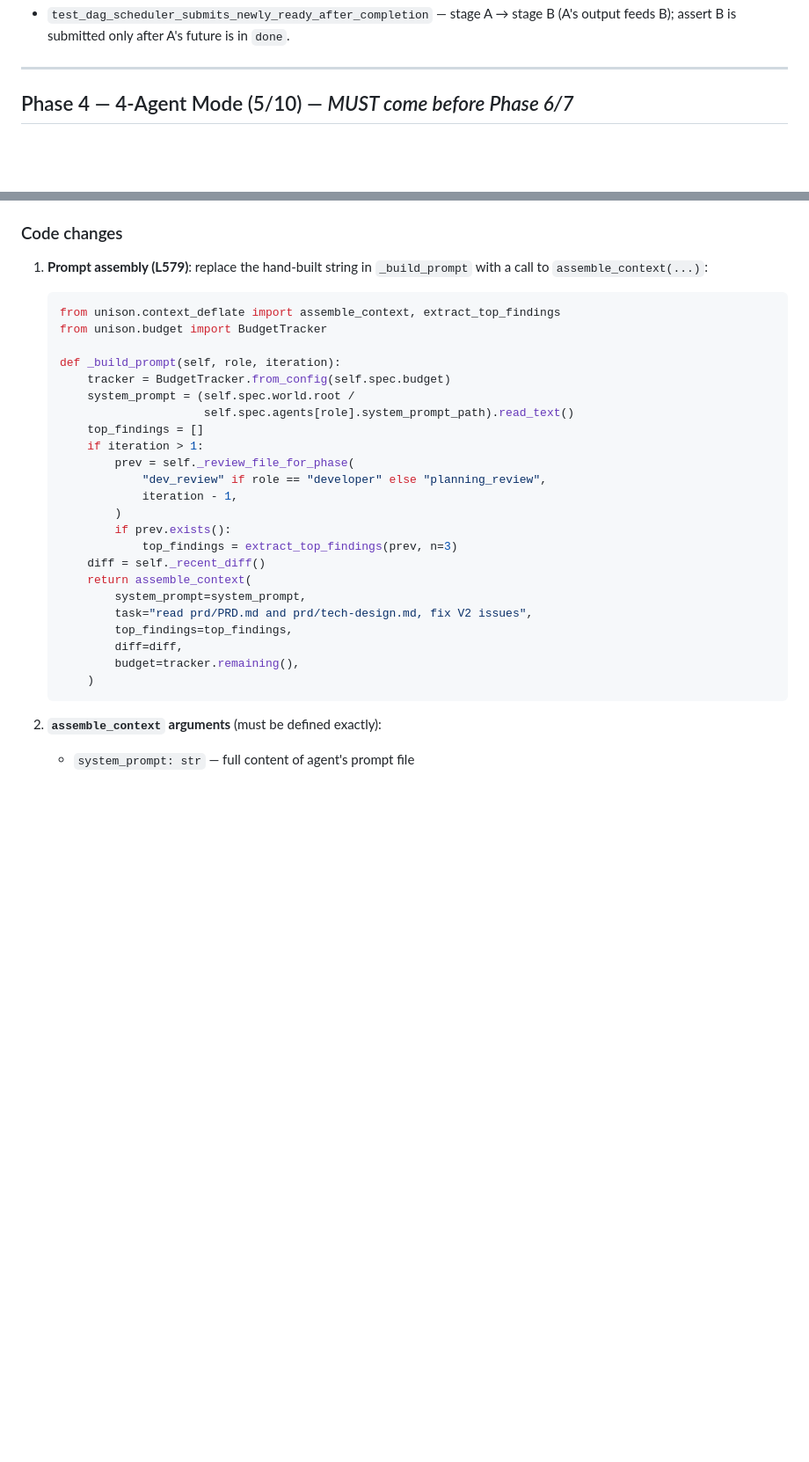
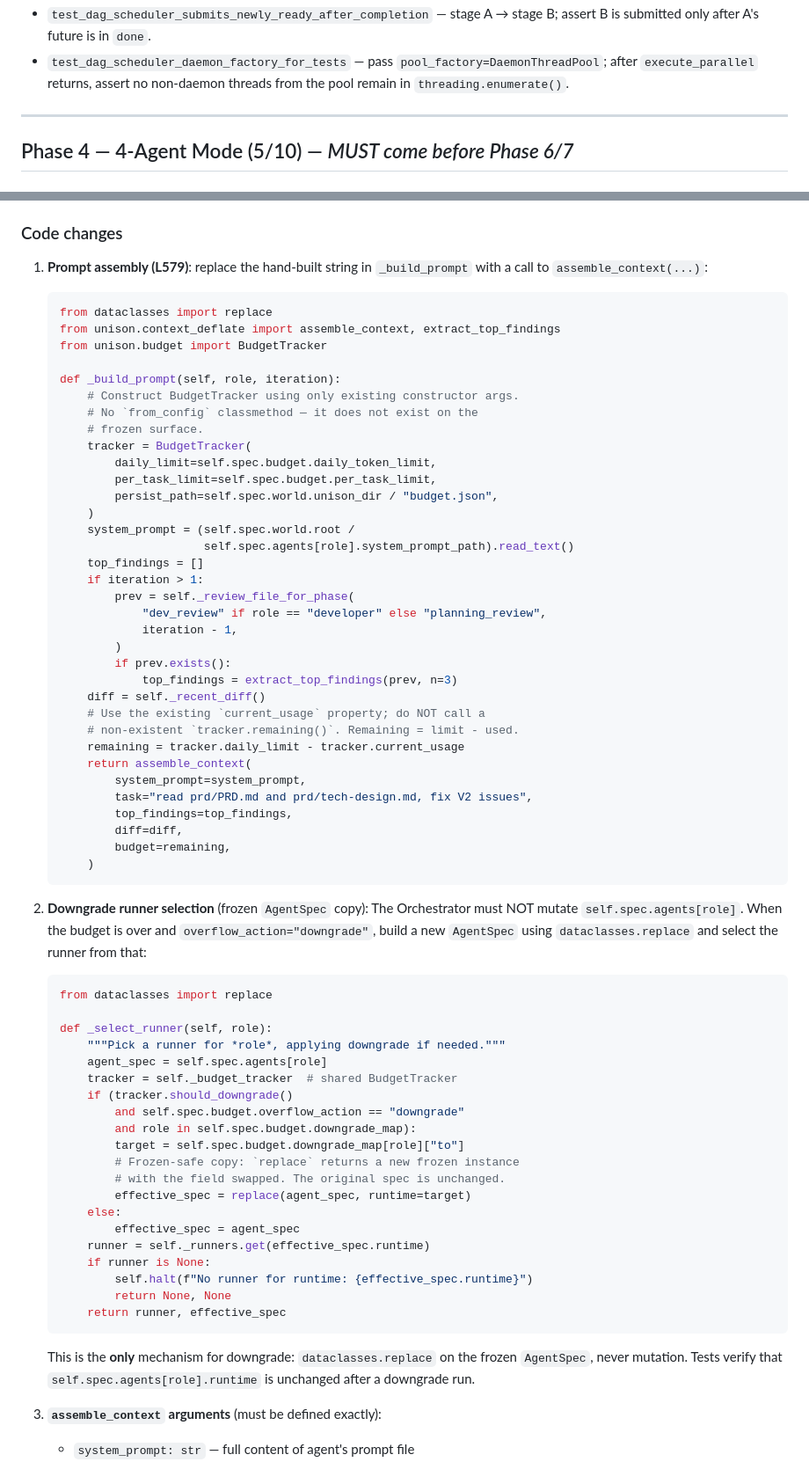
Before and after one commit to Xuan0629/unison, a Markdown page: prd/tech-design.md, 2 parts joined by grey strips. Shown at 88% size. Drawn GitHub-style; blank space fills up the shorter version.

Commit message:
design: V2 fix Round 4 — Phase 3 deadline+pool_factory, Phase 7 dataclasses.replace

````diff
--- a/prd/tech-design.md
+++ b/prd/tech-design.md
@@ -201,6 +238,10 @@ ORDER BY id
 - `test_dag_scheduler_submits_newly_ready_after_completion` —
-  stage A → stage B (A's output feeds B); assert B is submitted
-  only after A's future is in `done`.
+  stage A → stage B; assert B is submitted only after A's future
+  is in `done`.
+- `test_dag_scheduler_daemon_factory_for_tests` — pass
+  `pool_factory=DaemonThreadPool`; after `execute_parallel`
+  returns, assert no non-daemon threads from the pool remain
+  in `threading.enumerate()`.
 
 ---
 
@@ -324,12 +365,21 @@ helper can land in Iter 1 as a standalone module.
 
 1. **Prompt assembly (L579)**: replace the hand-built string in
    `_build_prompt` with a call to `assemble_context(...)`:
+
    ```python
+   from dataclasses import replace
    from unison.context_deflate import assemble_context, extract_top_findings
    from unison.budget import BudgetTracker
 
    def _build_prompt(self, role, iteration):
-       tracker = BudgetTracker.from_config(self.spec.budget)
+       # Construct BudgetTracker using only existing constructor args.
+       # No `from_config` classmethod — it does not exist on the
+       # frozen surface.
+       tracker = BudgetTracker(
+           daily_limit=self.spec.budget.daily_token_limit,
+           per_task_limit=self.spec.budget.per_task_limit,
+           persist_path=self.spec.world.unison_dir / "budget.json",
+       )
        system_prompt = (self.spec.world.root /
                         self.spec.agents[role].system_prompt_path).read_text()
        top_findings = []
@@ -341,14 +391,51 @@ helper can land in Iter 1 as a standalone module.
            if prev.exists():
                top_findings = extract_top_findings(prev, n=3)
        diff = self._recent_diff()
+       # Use the existing `current_usage` property; do NOT call a
+       # non-existent `tracker.remaining()`. Remaining = limit - used.
+       remaining = tracker.daily_limit - tracker.current_usage
        return assemble_context(
            system_prompt=system_prompt,
            task="read prd/PRD.md and prd/tech-design.md, fix V2 issues",
            top_findings=top_findings,
            diff=diff,
-           budget=tracker.remaining(),
+           budget=remaining,
        )
    ```
+
+2. **Downgrade runner selection** (frozen `AgentSpec` copy):
+   The Orchestrator must NOT mutate `self.spec.agents[role]`. When
+   the budget is over and `overflow_action="downgrade"`, build a
+   new `AgentSpec` using `dataclasses.replace` and select the
+   runner from that:
+
+   ```python
+   from dataclasses import replace
+
+   def _select_runner(self, role):
+       """Pick a runner for *role*, applying downgrade if needed."""
+       agent_spec = self.spec.agents[role]
+       tracker = self._budget_tracker  # shared BudgetTracker
+       if (tracker.should_downgrade()
+           and self.spec.budget.overflow_action == "downgrade"
+           and role in self.spec.budget.downgrade_map):
+           target = self.spec.budget.downgrade_map[role]["to"]
+           # Frozen-safe copy: `replace` returns a new frozen instance
+           # with the field swapped. The original spec is unchanged.
+           effective_spec = replace(agent_spec, runtime=target)
+       else:
+           effective_spec = agent_spec
+       runner = self._runners.get(effective_spec.runtime)
+       if runner is None:
+           self.halt(f"No runner for runtime: {effective_spec.runtime}")
+           return None, None
+       return runner, effective_spec
+   ```
+
+   This is the **only** mechanism for downgrade: `dataclasses.replace`
+   on the frozen `AgentSpec`, never mutation. Tests verify that
+   `self.spec.agents[role].runtime` is unchanged after a downgrade
+   run.
 
 2. **`assemble_context` arguments** (must be defined exactly):
    - `system_prompt: str` — full content of agent's prompt file
````
Also changed, not shown: other parts of prd/tech-design.md (+89 -52 lines).
